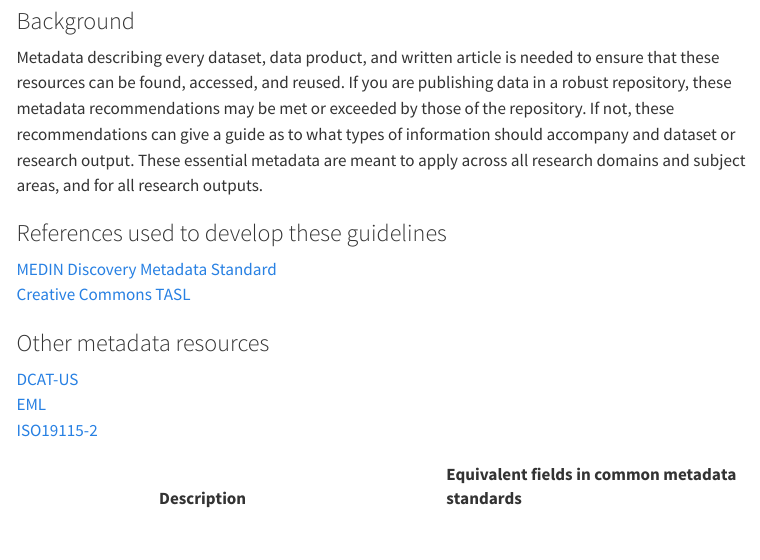
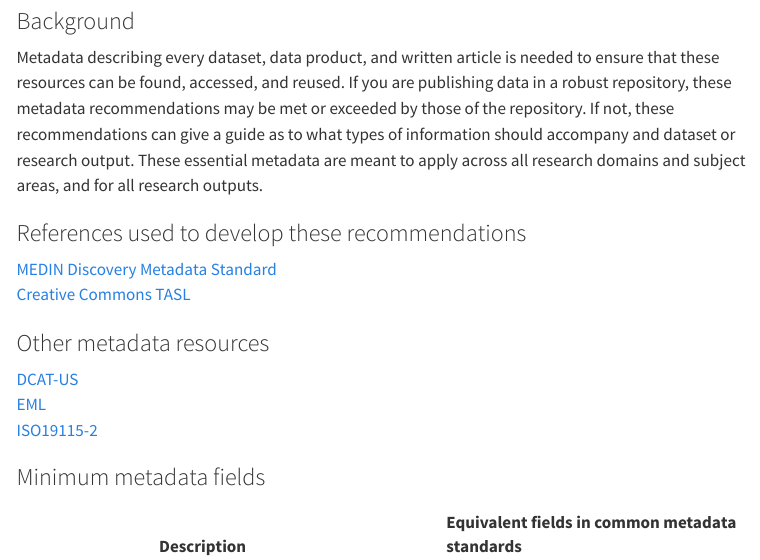
Before and after one commit to intertidalagency/ia-guides-resources, a Quarto document (minimum_metadata.qmd): the page in a window 1100 px wide, from 80 px down. Rendered offline with R 4.5, knitr and Pandoc in place of Quarto, with nearby package versions; menus at the side of the page are left out.

Commit message:
add heading to min metadata table

````diff
--- a/minimum_metadata.qmd
+++ b/minimum_metadata.qmd
@@ -6,7 +6,7 @@ format: html
 
 Metadata describing every dataset, data product, and written article is needed to ensure that these resources can be found, accessed, and reused. If you are publishing data in a robust repository, these metadata recommendations may be met or exceeded by those of the repository.  If not, these recommendations can give a guide as to what types of information should accompany and dataset or research output.  These essential metadata are meant to apply across all research domains and subject areas, and for all research outputs.
 
-### References used to develop these guidelines
+### References used to develop these recommendations
 
 [MEDIN Discovery Metadata Standard](https://medin.org.uk/sites/medin/files/documents/MEDIN_Schema_Documentation_3_1_2_brief.pdf)
 [Creative Commons TASL](https://wiki.creativecommons.org/wiki/Recommended_practices_for_attribution)
@@ -17,6 +17,7 @@ Metadata describing every dataset, data product, and written article is needed t
 [EML](https://eml.ecoinformatics.org/)
 [ISO19115-2](https://www.iso.org/obp/ui/#iso:std:iso:19115:-2:ed-2:v1:en)
 
+### Minimum metadata fields
 
 ```{r, echo=FALSE, warning=FALSE, include=FALSE}
 library(tidyverse); library(knitr); library(kableExtra)
````
Also changed, not shown: docs/search.json, 2 other files.
